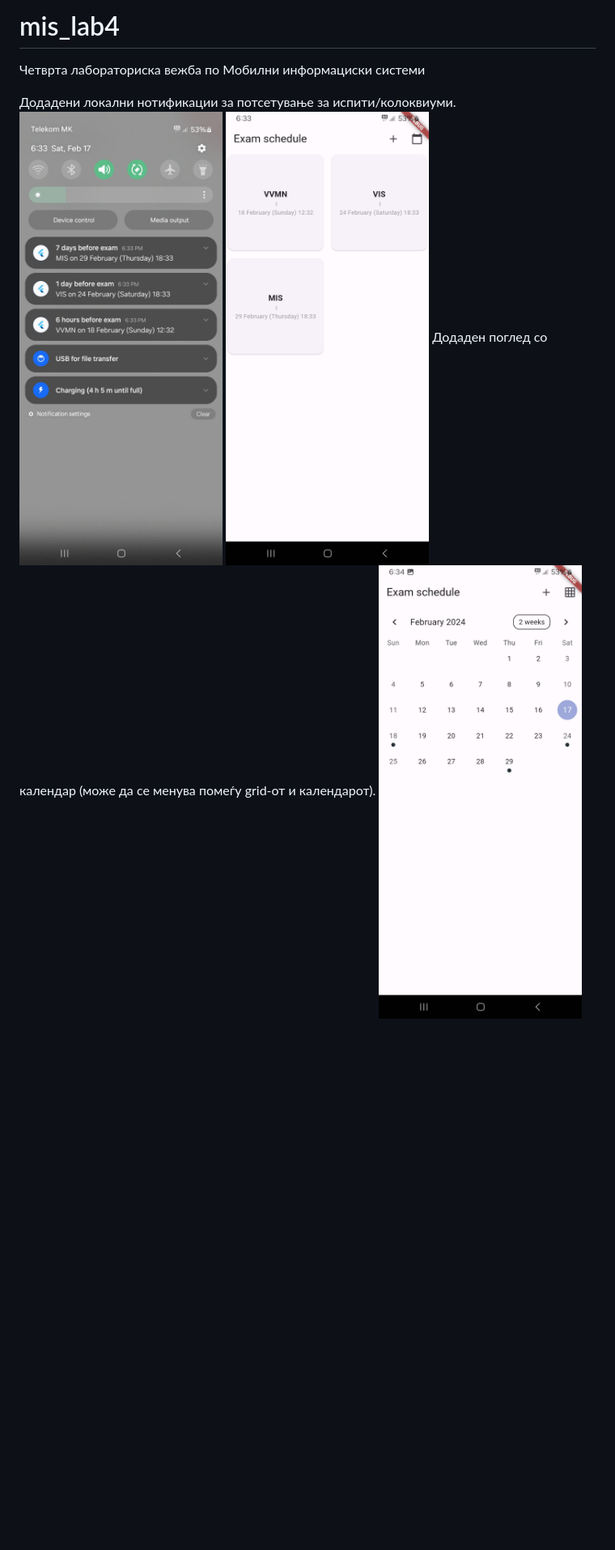
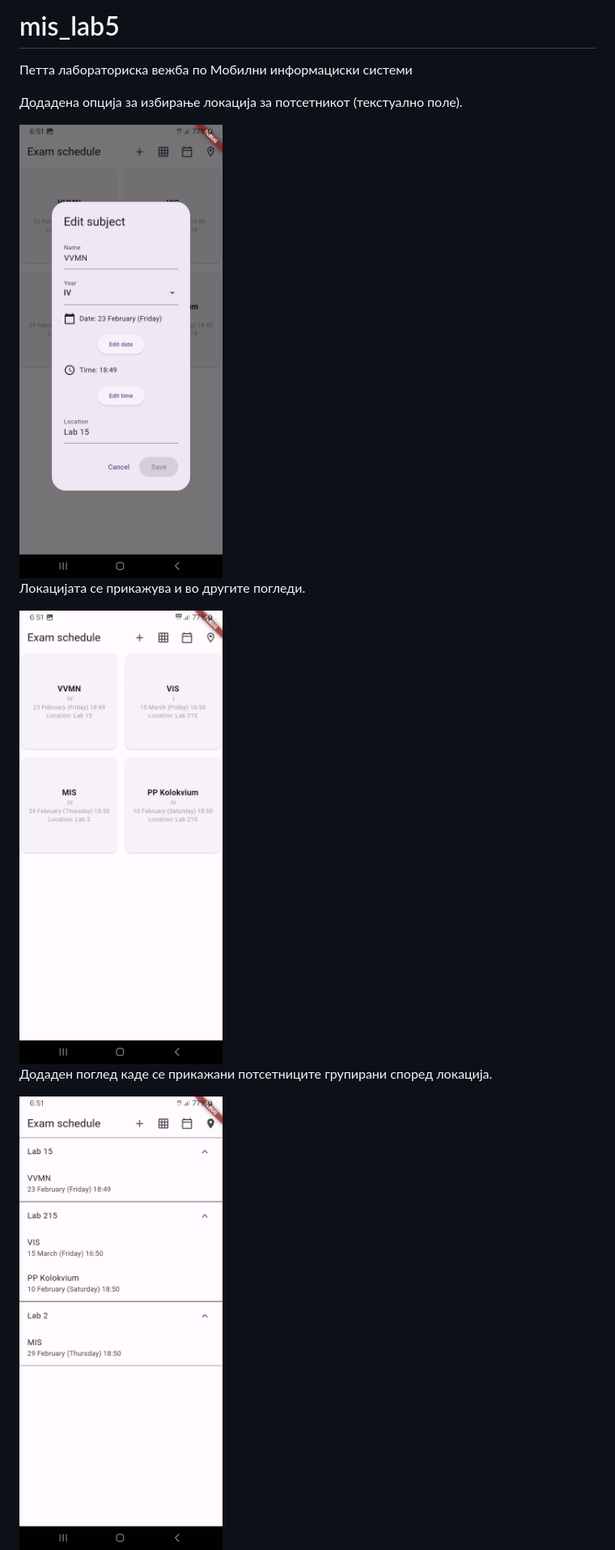
Before and after one commit to neeznamm/mis-labs, a Markdown page: README.md, the part around the change printed below. Shown: that part at 81% size. Rendered like a GitHub page; pictures changed too: img1.jpg, img2.jpg, img3.jpg; blank space fills up the shorter version.

```diff
--- a/README.md
+++ b/README.md
@@ -1,9 +1,15 @@
-# mis_lab4
+# mis_lab5
 
-Четврта лабораториска вежба по Мобилни информациски системи
+Петта лабораториска вежба по Мобилни информациски системи
 
-Додадени локални нотификации за потсетување за испити/колоквиуми.
+Додадена опција за избирање локација за потсетникот (текстуално поле).
+
 <img src='img1.jpg' width='300'>
+
+Локацијата се прикажува и во другите погледи.
+
 <img src='img2.jpg' width='300'>
-Додаден поглед со календар (може да се менува помеѓу grid-от и календарот).
+
+Додаден поглед каде се прикажани потсетниците групирани според локација.
+
 <img src='img3.jpg' width='300'>
```
Also changed, not shown: other parts of README.md (+0 -4 lines), img4.jpg (deleted), img5.jpg (deleted), 3 other files.
